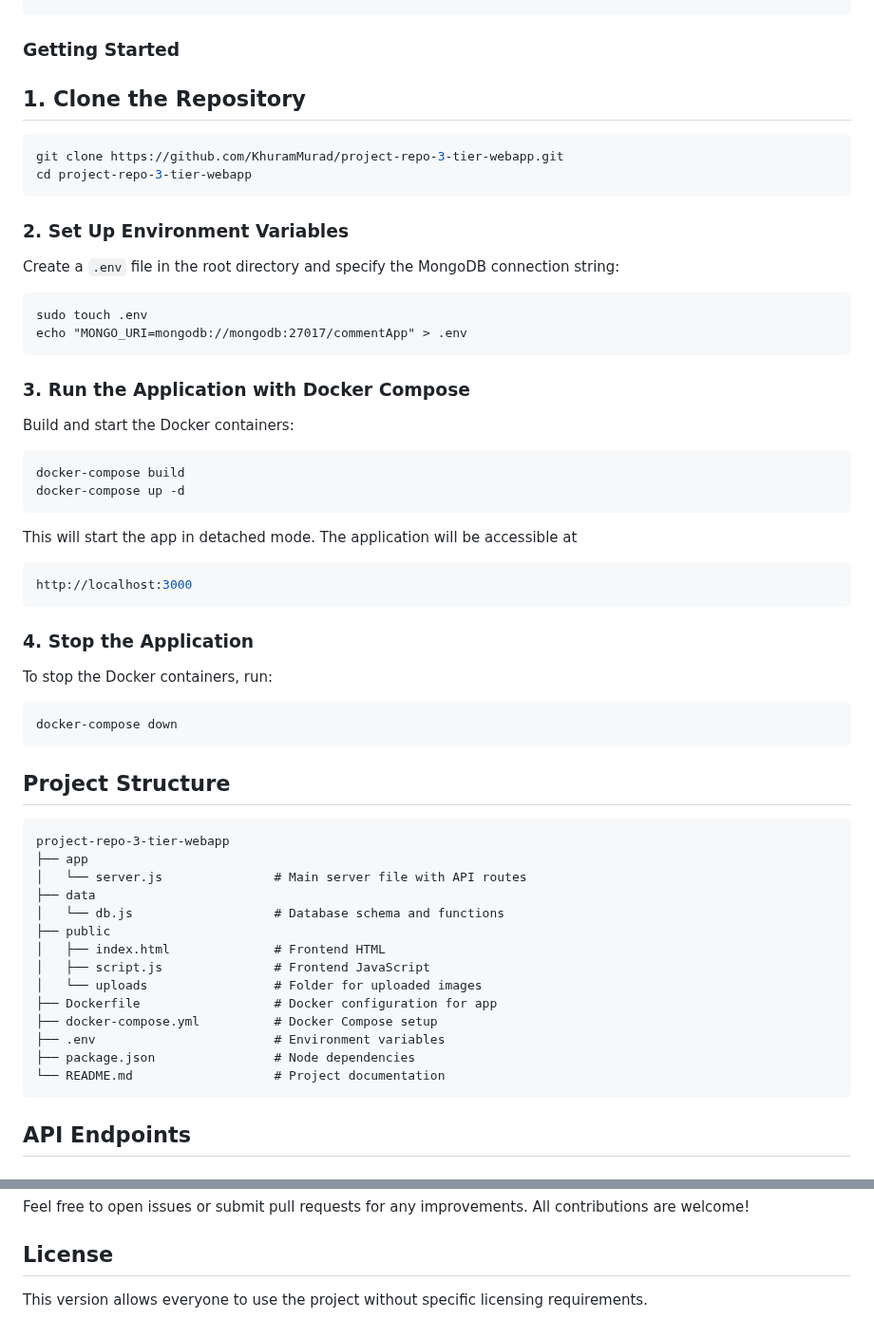
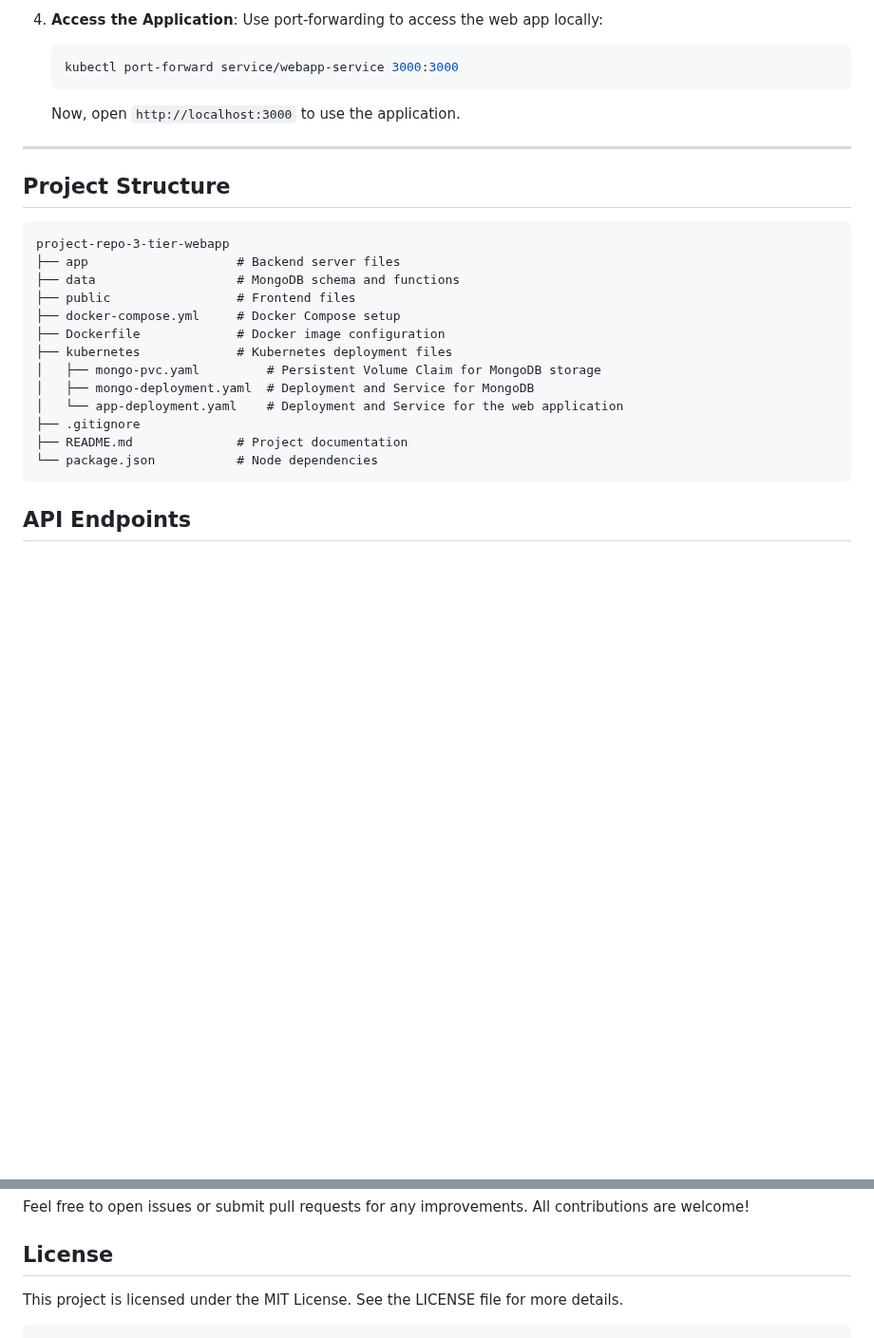
Before and after one commit to KhuramMurad/project-repo-3-tier-webapp, a Markdown page: README.md, 2 parts joined by grey strips. Shown at 95% size. Rendered like a GitHub page; blank space fills up the shorter version.

````diff
--- a/README.md
+++ b/README.md
@@ -33,60 +90,30 @@ stored in the application’s file system.
+4. **Access the Application**:
+   Use port-forwarding to access the web app locally:
+   ```bash
+   kubectl port-forward service/webapp-service 3000:3000
+   ```
+   Now, open `http://localhost:3000` to use the application.
+
+---
+
+## Project Structure
+
 ```
-### Getting Started
-
-## 1. Clone the Repository
-
-```bash
-git clone https://github.com/KhuramMurad/project-repo-3-tier-webapp.git
-cd project-repo-3-tier-webapp
+project-repo-3-tier-webapp
+├── app                    # Backend server files
+├── data                   # MongoDB schema and functions
+├── public                 # Frontend files
+├── docker-compose.yml     # Docker Compose setup
+├── Dockerfile             # Docker image configuration
+├── kubernetes             # Kubernetes deployment files
+│   ├── mongo-pvc.yaml         # Persistent Volume Claim for MongoDB storage
+│   ├── mongo-deployment.yaml  # Deployment and Service for MongoDB
+│   └── app-deployment.yaml    # Deployment and Service for the web application
+├── .gitignore
+├── README.md              # Project documentation
+└── package.json           # Node dependencies
 ```
 
-### 2. Set Up Environment Variables
-
-Create a `.env` file in the root directory and specify the MongoDB connection string:
-
-```plaintext
-sudo touch .env
-echo "MONGO_URI=mongodb://mongodb:27017/commentApp" > .env
-```
-
-### 3. Run the Application with Docker Compose
-
-Build and start the Docker containers:
-
-```bash
-docker-compose build
-docker-compose up -d
-```
-
-This will start the app in detached mode. The application will be accessible at
-```bash
-http://localhost:3000
-```
-### 4. Stop the Application
-
-To stop the Docker containers, run:
-
-```bash
-docker-compose down
-```
-
-## Project Structure
-```
-project-repo-3-tier-webapp
-├── app
-│   └── server.js               # Main server file with API routes
-├── data
-│   └── db.js                   # Database schema and functions
-├── public
-│   ├── index.html              # Frontend HTML
-│   ├── script.js               # Frontend JavaScript
-│   └── uploads                 # Folder for uploaded images
-├── Dockerfile                  # Docker configuration for app
-├── docker-compose.yml          # Docker Compose setup
-├── .env                        # Environment variables
-├── package.json                # Node dependencies
-└── README.md                   # Project documentation
-```
 ## API Endpoints
 
 ### Posts
@@ -111,4 +138,5 @@ Feel free to open issues or submit pull requests for any improvements. All contr
 
 ## License
 
-This version allows everyone to use the project without specific licensing requirements.
+This project is licensed under the MIT License. See the LICENSE file for more details.
+```
````
Also changed, not shown: other parts of README.md (+63 -6 lines).
